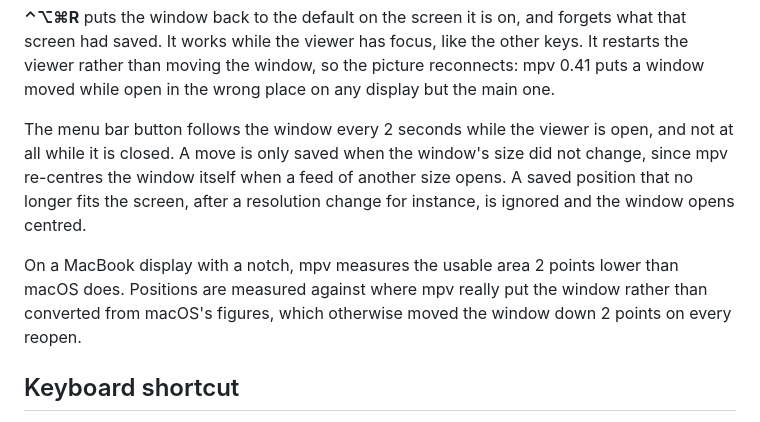
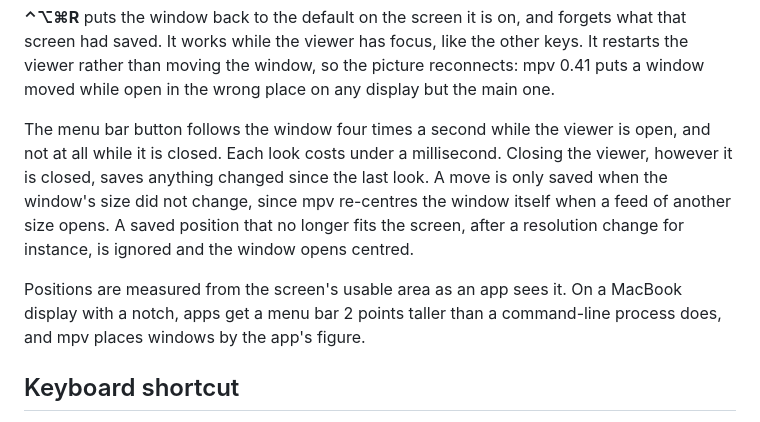
Before and after one commit to prkls/unifi-viewer, a Markdown page: README.md, the part around the change. Drawn GitHub-style.

Commit message:
Update the README for the placement fixes
Co-Authored-By: Claude Opus 5 <noreply@anthropic.com>
Claude-Session: https://claude.ai/code/session_01Rka1EetxtKNFccuWoohVYQ

```diff
--- a/README.md
+++ b/README.md
@@ -80,16 +80,16 @@ screen had saved. It works while the viewer has focus, like the other keys. It r
 the viewer rather than moving the window, so the picture reconnects: mpv 0.41 puts a
 window moved while open in the wrong place on any display but the main one.
 
-The menu bar button follows the window every 2 seconds while the viewer is open, and not
-at all while it is closed. A move is only saved when the window's size did not change,
+The menu bar button follows the window four times a second while the viewer is open, and
+not at all while it is closed. Each look costs under a millisecond. Closing the viewer,
+however it is closed, saves anything changed since the last look. A move is only saved when the window's size did not change,
 since mpv re-centres the window itself when a feed of another size opens. A saved
 position that no longer fits the screen, after a resolution change for instance, is
 ignored and the window opens centred.
 
-On a MacBook display with a notch, mpv measures the usable area 2 points lower than macOS
-does. Positions are measured against where mpv really put the window rather than
-converted from macOS's figures, which otherwise moved the window down 2 points on every
-reopen.
+Positions are measured from the screen's usable area as an app sees it. On a MacBook
+display with a notch, apps get a menu bar 2 points taller than a command-line process does,
+and mpv places windows by the app's figure.
 
 ## Keyboard shortcut
 
```
